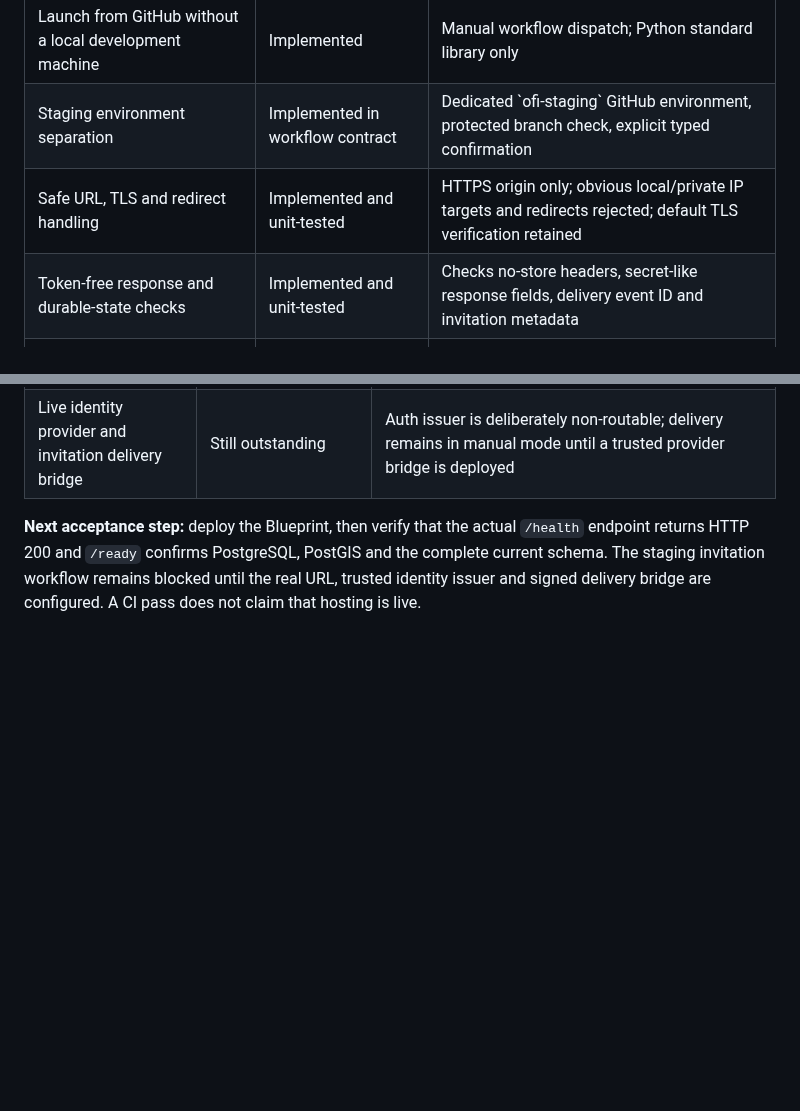
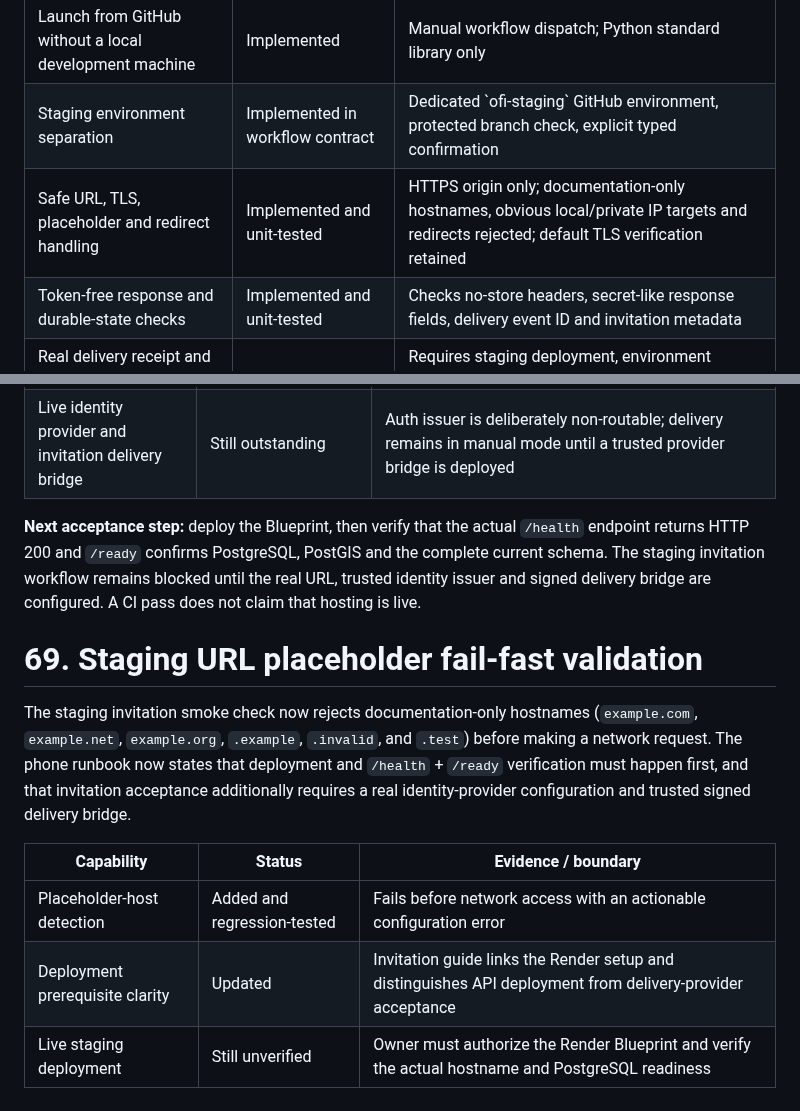
Before and after one commit to vkraj1123/Open-farm-intelligence, a Markdown page: README.md, 2 parts joined by grey strips. GitHub-like rendering; blank space fills up the shorter version.

Commit message:
Track staging URL guard in development README

```diff
--- a/README.md
+++ b/README.md
@@ -2578,7 +2578,7 @@ A manual GitHub Actions workflow now provides a guarded staging check that can b
 |---|---|---|
 | Launch from GitHub without a local development machine | Implemented | Manual workflow dispatch; Python standard library only |
 | Staging environment separation | Implemented in workflow contract | Dedicated \`ofi-staging\` GitHub environment, protected branch check, explicit typed confirmation |
-| Safe URL, TLS and redirect handling | Implemented and unit-tested | HTTPS origin only; obvious local/private IP targets and redirects rejected; default TLS verification retained |
+| Safe URL, TLS, placeholder and redirect handling | Implemented and unit-tested | HTTPS origin only; documentation-only hostnames, obvious local/private IP targets and redirects rejected; default TLS verification retained |
 | Token-free response and durable-state checks | Implemented and unit-tested | Checks no-store headers, secret-like response fields, delivery event ID and invitation metadata |
 | Real delivery receipt and subject-bound redemption | Not yet verified | Requires staging deployment, environment secrets, bridge operations view and a disposable test identity |
 
@@ -2598,3 +2598,14 @@ Added a Render Blueprint and startup entrypoint to move OFI from CI-only code to
 | Live identity provider and invitation delivery bridge | Still outstanding | Auth issuer is deliberately non-routable; delivery remains in manual mode until a trusted provider bridge is deployed |
 
 **Next acceptance step:** deploy the Blueprint, then verify that the actual `/health` endpoint returns HTTP 200 and `/ready` confirms PostgreSQL, PostGIS and the complete current schema. The staging invitation workflow remains blocked until the real URL, trusted identity issuer and signed delivery bridge are configured. A CI pass does not claim that hosting is live.
+
+
+# 69. Staging URL placeholder fail-fast validation
+
+The staging invitation smoke check now rejects documentation-only hostnames (`example.com`, `example.net`, `example.org`, `.example`, `.invalid`, and `.test`) before making a network request. The phone runbook now states that deployment and `/health` + `/ready` verification must happen first, and that invitation acceptance additionally requires a real identity-provider configuration and trusted signed delivery bridge.
+
+| Capability | Status | Evidence / boundary |
+|---|---|---|
+| Placeholder-host detection | Added and regression-tested | Fails before network access with an actionable configuration error |
+| Deployment prerequisite clarity | Updated | Invitation guide links the Render setup and distinguishes API deployment from delivery-provider acceptance |
+| Live staging deployment | Still unverified | Owner must authorize the Render Blueprint and verify the actual hostname and PostgreSQL readiness |
```
